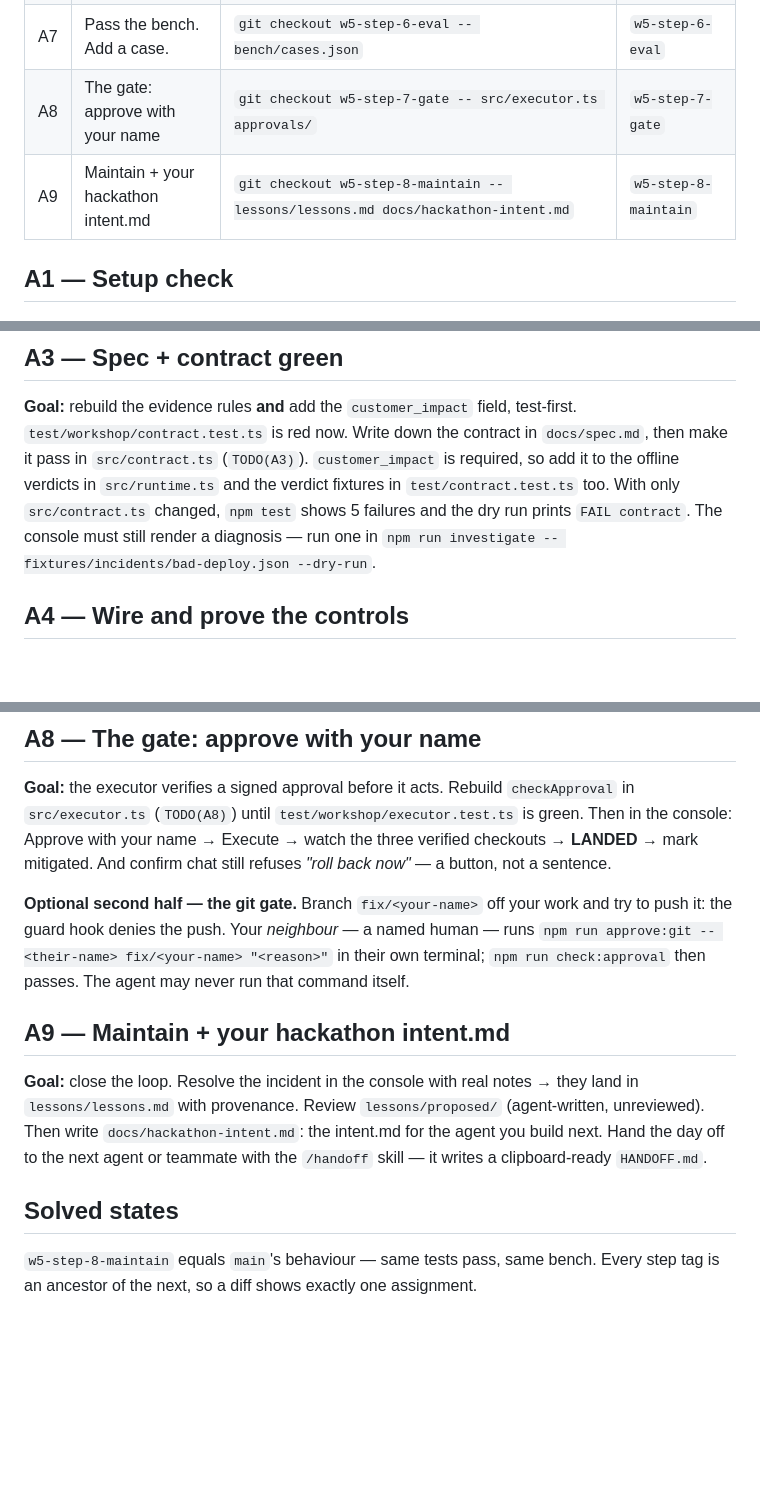
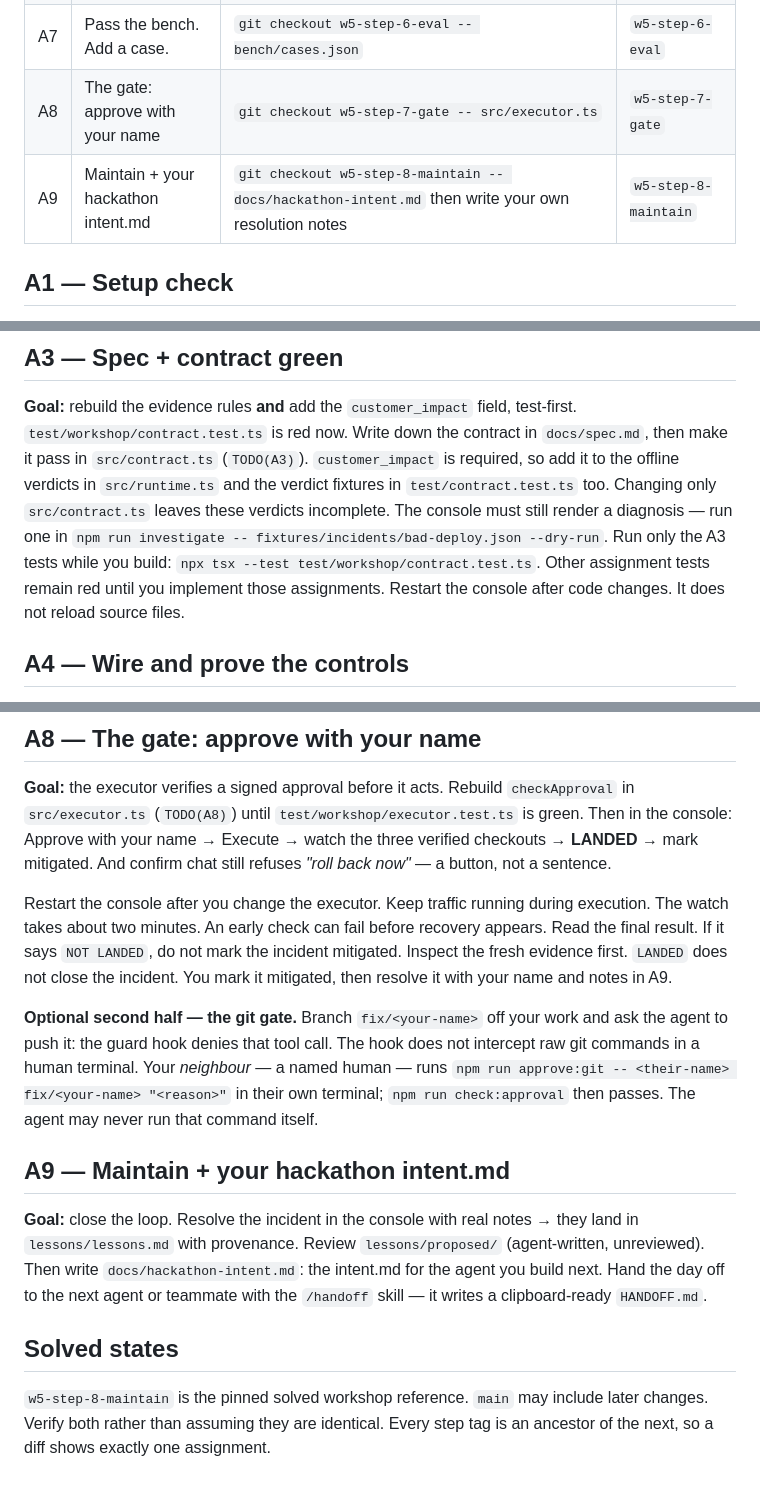
Before and after one commit to RyanLisse/sre-oncall-agent, a Markdown page: WORKSHOP.md, 3 parts joined by grey strips. Drawn GitHub-style; blank space fills up the shorter version.

```diff
--- a/WORKSHOP.md
+++ b/WORKSHOP.md
@@ -50,8 +68,8 @@ shows exactly one step.
 | A5 | Build a read-only tool | `git checkout w5-step-4-build-tool -- src/tools.ts` | `w5-step-4-build-tool` |
 | A6 | Diagnose a live incident | `git checkout w5-step-5-diagnose -- docs/diagnosis-live.md` | `w5-step-5-diagnose` |
 | A7 | Pass the bench. Add a case. | `git checkout w5-step-6-eval -- bench/cases.json` | `w5-step-6-eval` |
-| A8 | The gate: approve with your name | `git checkout w5-step-7-gate -- src/executor.ts approvals/` | `w5-step-7-gate` |
-| A9 | Maintain + your hackathon intent.md | `git checkout w5-step-8-maintain -- lessons/lessons.md docs/hackathon-intent.md` | `w5-step-8-maintain` |
+| A8 | The gate: approve with your name | `git checkout w5-step-7-gate -- src/executor.ts` | `w5-step-7-gate` |
+| A9 | Maintain + your hackathon intent.md | `git checkout w5-step-8-maintain -- docs/hackathon-intent.md` then write your own resolution notes | `w5-step-8-maintain` |
 
 ## A1 — Setup check
 
@@ -77,10 +95,13 @@ test-first. `test/workshop/contract.test.ts` is red now. Write down the
 contract in `docs/spec.md`, then make it pass in `src/contract.ts`
 (`TODO(A3)`). `customer_impact` is required, so add it to the offline
 verdicts in `src/runtime.ts` and the verdict fixtures in
-`test/contract.test.ts` too. With only `src/contract.ts` changed, `npm test`
-shows 5 failures and the dry run prints `FAIL contract`. The console must
+`test/contract.test.ts` too. Changing only `src/contract.ts` leaves these
+verdicts incomplete. The console must
 still render a diagnosis — run one in
 `npm run investigate -- fixtures/incidents/bad-deploy.json --dry-run`.
+Run only the A3 tests while you build: `npx tsx --test test/workshop/contract.test.ts`.
+Other assignment tests remain red until you implement those assignments.
+Restart the console after code changes. It does not reload source files.
 
 ## A4 — Wire and prove the controls
 
@@ -133,8 +174,16 @@ your name → Execute → watch the three verified checkouts → **LANDED** →
 mitigated. And confirm chat still refuses *"roll back now"* — a button, not a
 sentence.
 
+Restart the console after you change the executor. Keep traffic running
+during execution. The watch takes about two minutes. An early check can fail
+before recovery appears. Read the final result. If it says `NOT LANDED`, do
+not mark the incident mitigated. Inspect the fresh evidence first.
+`LANDED` does not close the incident. You mark it mitigated, then resolve it
+with your name and notes in A9.
+
 **Optional second half — the git gate.** Branch `fix/<your-name>` off your
-work and try to push it: the guard hook denies the push. Your *neighbour* — a
+work and ask the agent to push it: the guard hook denies that tool call.
+The hook does not intercept raw git commands in a human terminal. Your *neighbour* — a
 named human — runs `npm run approve:git -- <their-name> fix/<your-name>
 "<reason>"` in their own terminal; `npm run check:approval` then passes. The
 agent may never run that command itself.
@@ -150,6 +199,7 @@ it writes a clipboard-ready `HANDOFF.md`.
 
 ## Solved states
 
-`w5-step-8-maintain` equals `main`'s behaviour — same tests pass, same bench.
+`w5-step-8-maintain` is the pinned solved workshop reference. `main` may
+include later changes. Verify both rather than assuming they are identical.
 Every step tag is an ancestor of the next, so a diff shows exactly one
 assignment.
```
Also changed, not shown: other parts of WORKSHOP.md (+48 -10 lines), FACILITATOR.md (+63 -19 lines), README.md (+8 -5 lines).
